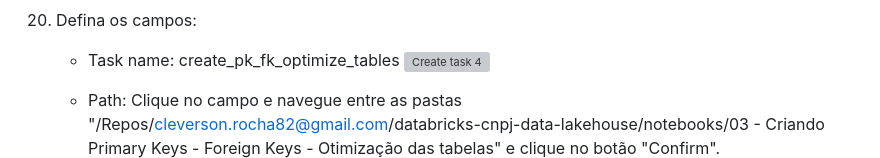
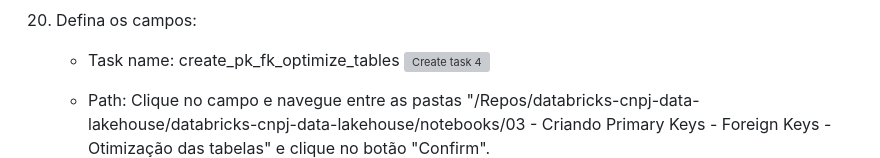
Before and after one commit to cleversonrocha/databricks-cnpj-data-lakehouse, a Markdown page: README.md, the part around the change. Drawn GitHub-style; grey boxes are pictures that could not be loaded.

Commit message:
fix: Atualizando documentação.

```diff
--- a/README.md
+++ b/README.md
@@ -211,7 +211,7 @@
      - Task name: create_pk_fk_optimize_tables
      ![Create task 4](imagens/20.png)
 
-     - Path: Clique no campo e navegue entre as pastas "/Repos/cleverson.rocha82@gmail.com/databricks-cnpj-data-lakehouse/notebooks/03 - Criando Primary Keys - Foreign Keys - Otimização das tabelas" e clique no botão "Confirm".
+     - Path: Clique no campo e navegue entre as pastas "/Repos/databricks-cnpj-data-lakehouse/databricks-cnpj-data-lakehouse/notebooks/03 - Criando Primary Keys - Foreign Keys - Otimização das tabelas" e clique no botão "Confirm".
      ![Create task 12.1](imagens/20.1.png)
      ![Create task 12.2](imagens/20.2.png)
 
```
